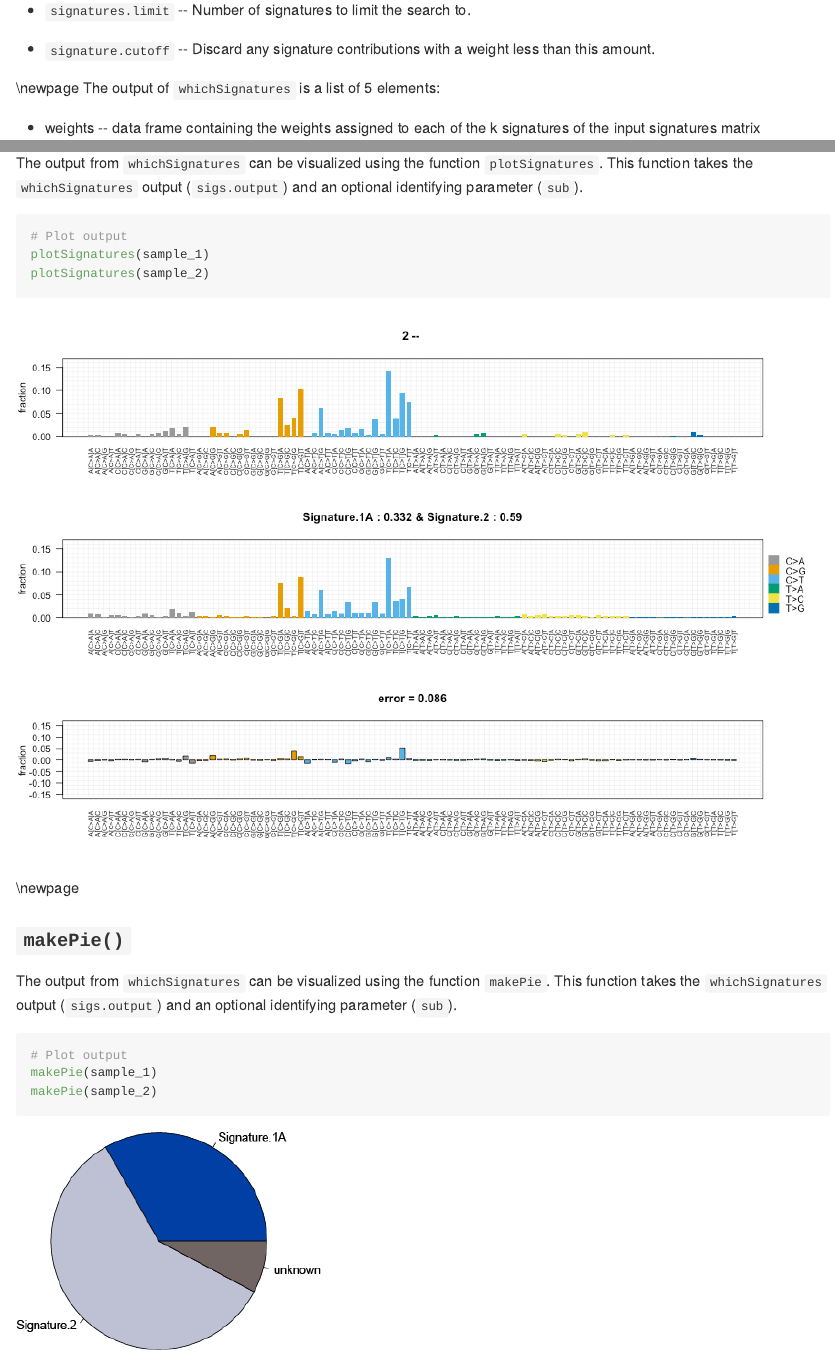
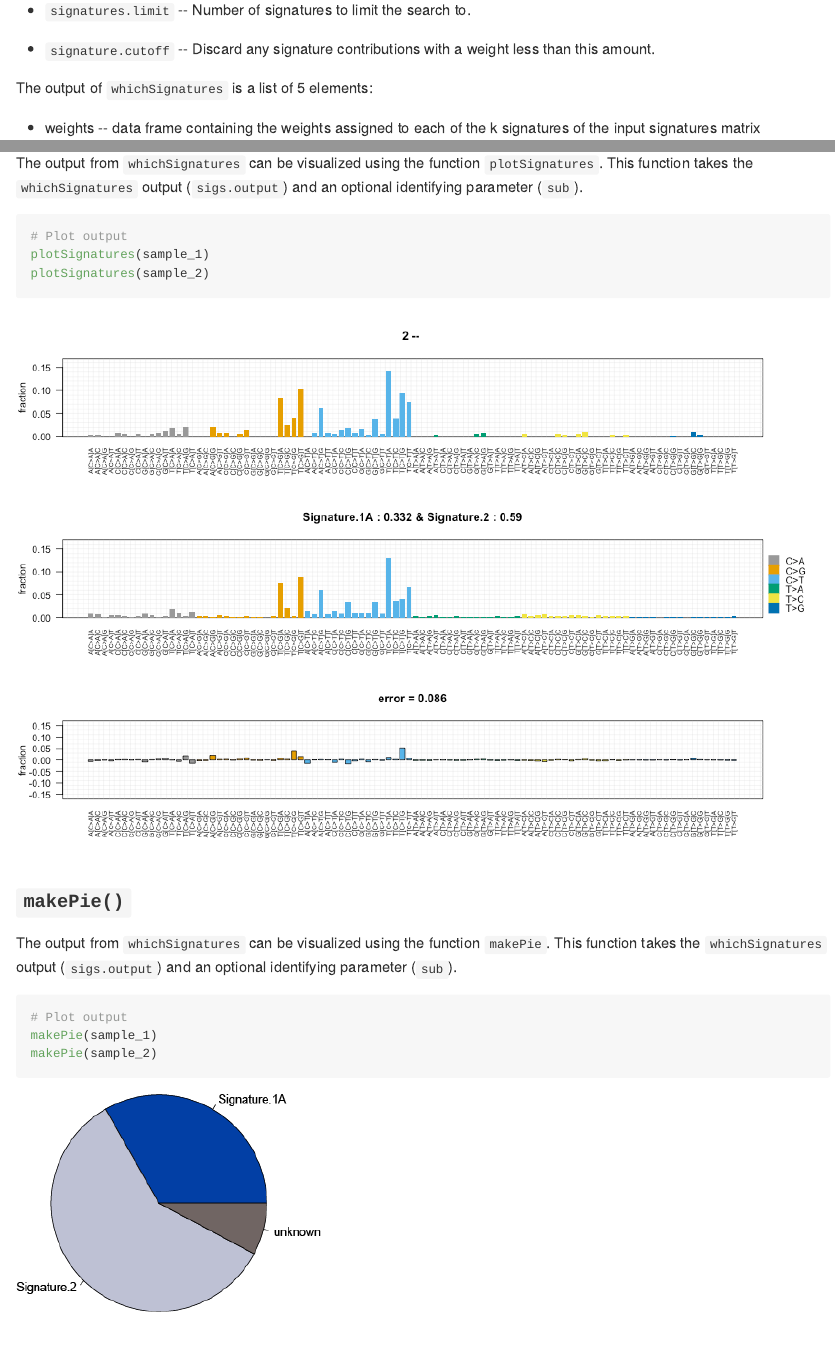
Before and after one commit to raerose01/deconstructSigs, an R Markdown document (README.Rmd): the page in a window 1100 px wide, from 2280 px down, and a second part further down, joined at a grey line. The pictures show the output file README.md that the author committed with the source, drawn offline in the style of GitHub.

Commit message:
Remove \newpage since it shows up in the .md file

```diff
--- a/README.Rmd
+++ b/README.Rmd
@@ -109,8 +109,6 @@ Additional optional parameters to `whichSignatures` are:
 
 * `signature.cutoff` -- Discard any signature contributions with a weight less than this amount.
 
-\newpage
-
 The output of `whichSignatures` is a list of 5 elements:
 
 * weights -- data frame containing the weights assigned to each of the k signatures of the input signatures matrix
@@ -135,8 +133,6 @@ plotSignatures(sample_2)
 
 ![alt text](inst/extdata/plotSignatures.png)
 
-\newpage
-
 ### `makePie()`
 
 The output from `whichSignatures` can be visualized using the function `makePie`.  This function takes the `whichSignatures` output (`sigs.output`) and an optional identifying parameter (`sub`).
```
Also changed, not shown: README.md.
